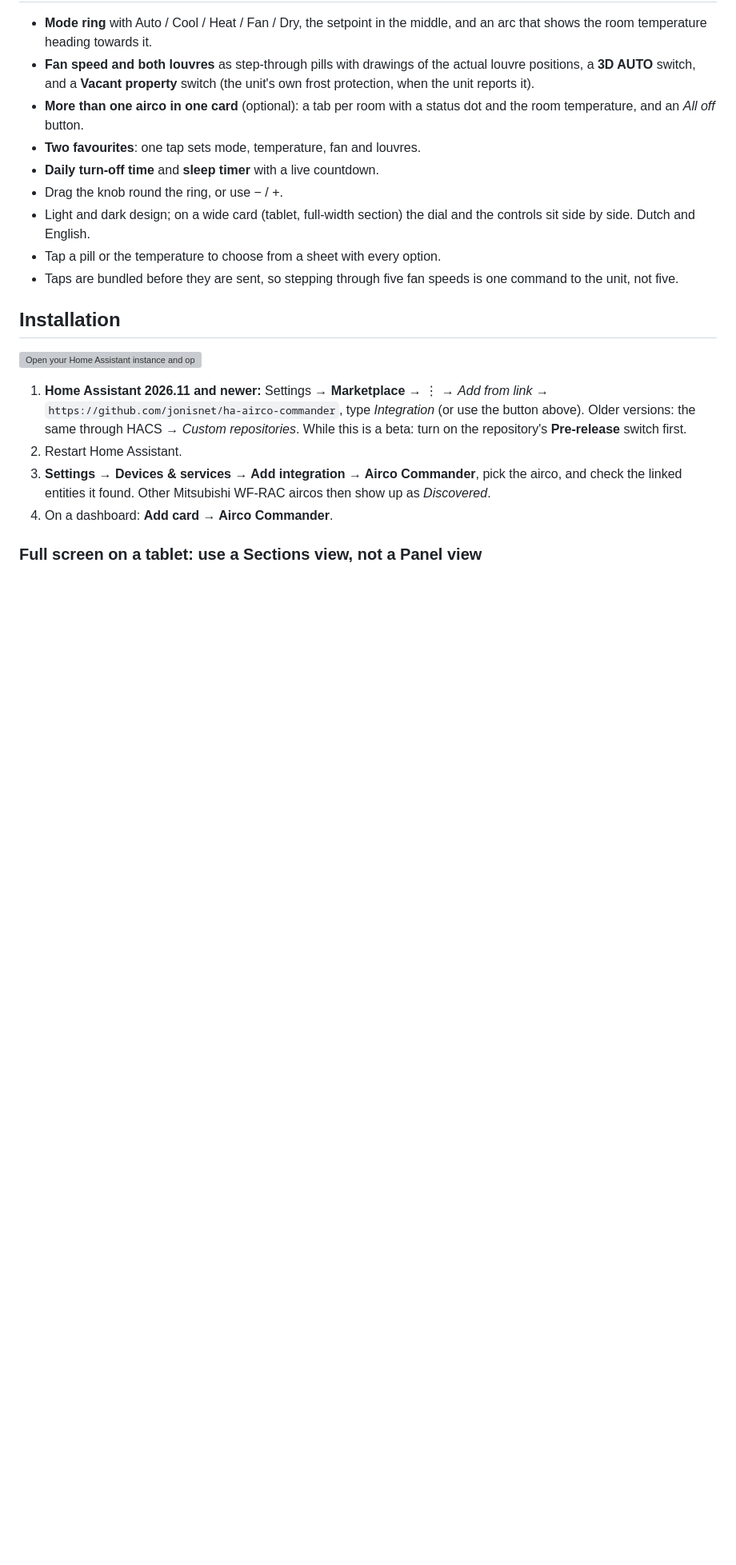
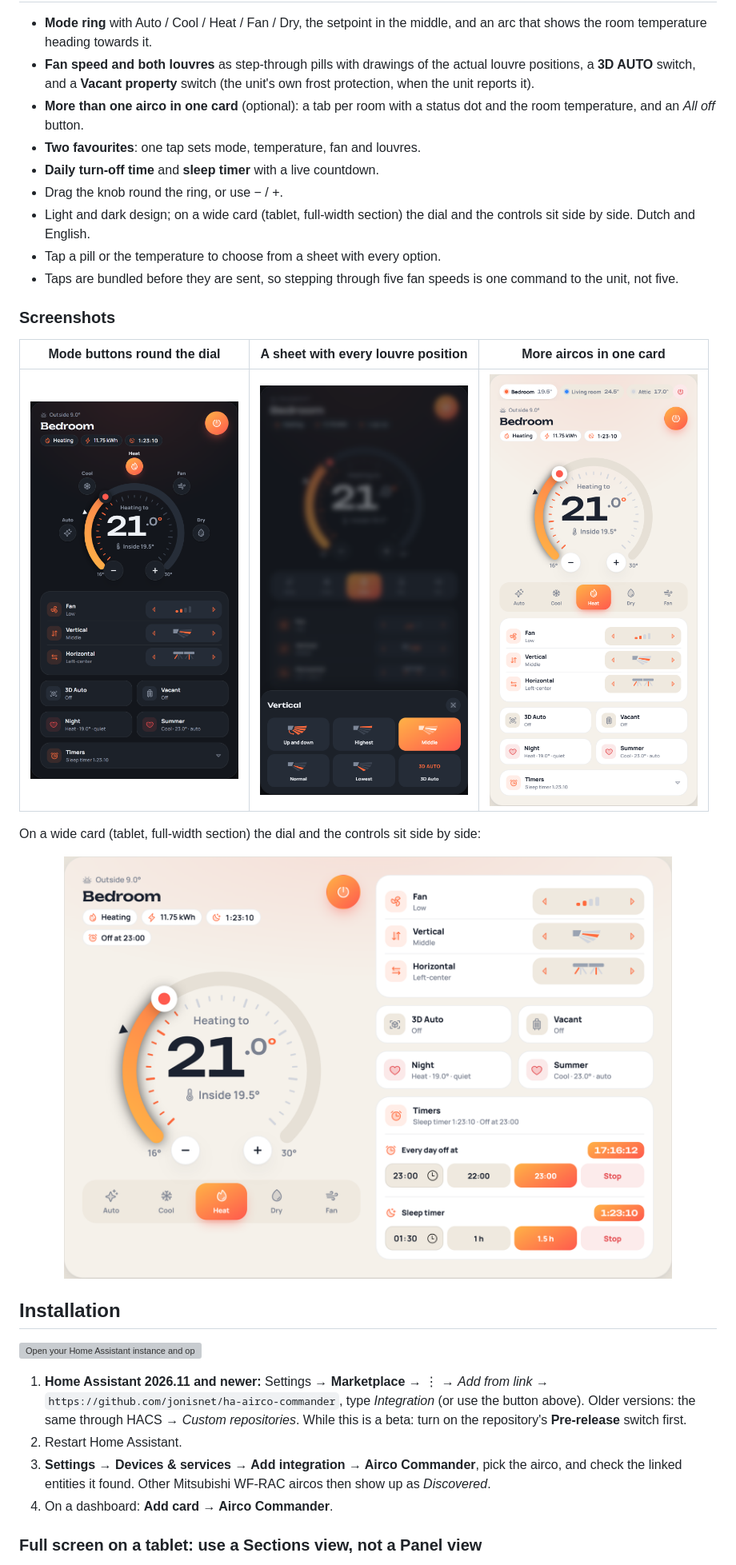
Before and after one commit to jonisnet/ha-airco-commander, a Markdown page: README.md, the part around one of its changes. Shown at 80% size. Rendered like a GitHub page; pictures changed too: docs/images/card-ring.png (added), docs/images/card-sheet.png (added), docs/images/card-tabs.png (added); blank space fills up the shorter version; grey boxes are pictures that could not be loaded.

Commit message:
Add screenshots to the README
Co-Authored-By: Claude Opus 5.5 <noreply@anthropic.com>

```diff
--- a/README.md
+++ b/README.md
@@ -41,6 +46,17 @@ support are simply left out.
 - Tap a pill or the temperature to choose from a sheet with every option.
 - Taps are bundled before they are sent, so stepping through five fan
   speeds is one command to the unit, not five.
+
+### Screenshots
+
+| Mode buttons round the dial | A sheet with every louvre position | More aircos in one card |
+|:---:|:---:|:---:|
+| <img src="docs/images/card-ring.png" width="260" alt="Mode buttons placed round the dial, like the app"> | <img src="docs/images/card-sheet.png" width="260" alt="Sheet with all vertical louvre positions"> | <img src="docs/images/card-tabs.png" width="260" alt="Tabs for three aircos with an All off button"> |
+
+On a wide card (tablet, full-width section) the dial and the controls sit side
+by side:
+
+<p align="center"><img src="docs/images/card-wide.png" width="760" alt="Wide layout with the dial on the left and controls and timers on the right"></p>
 
 ## Installation
 
```
Also changed, not shown: other parts of README.md (+5 -0 lines), docs/images/card-dark.png (added), docs/images/card-light.png (added).
